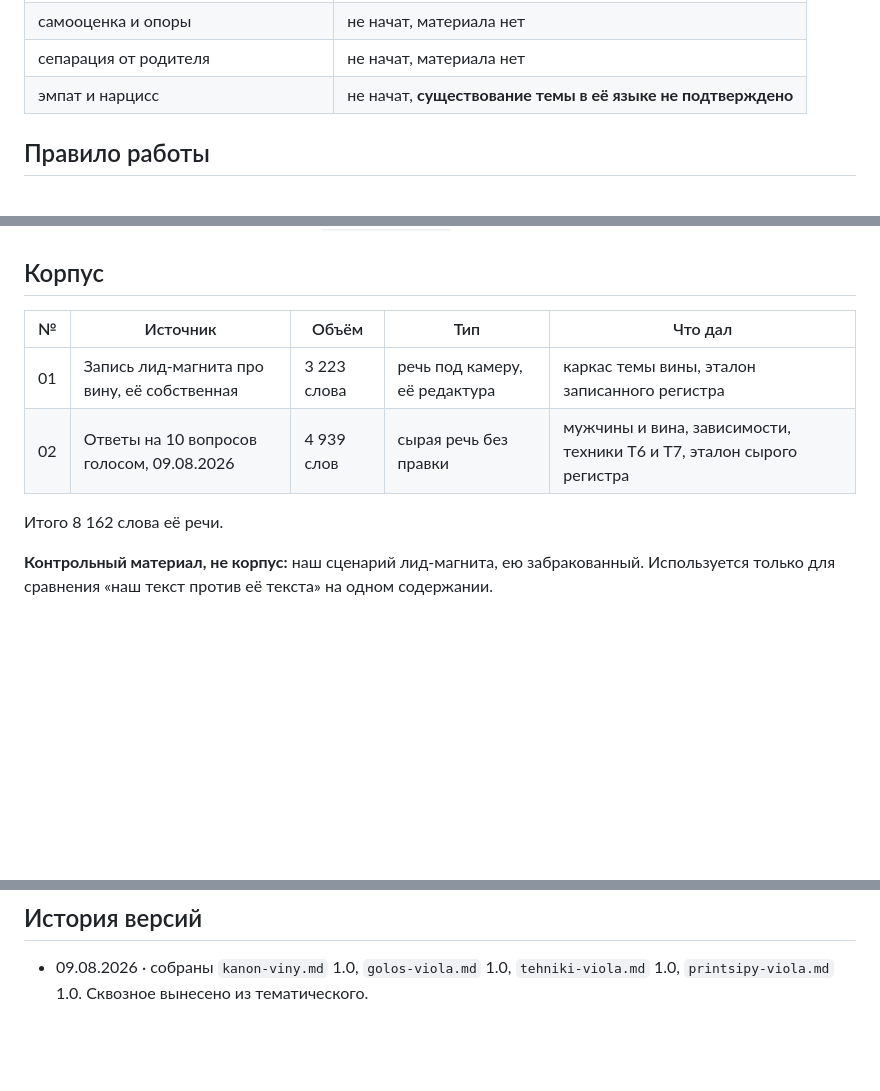
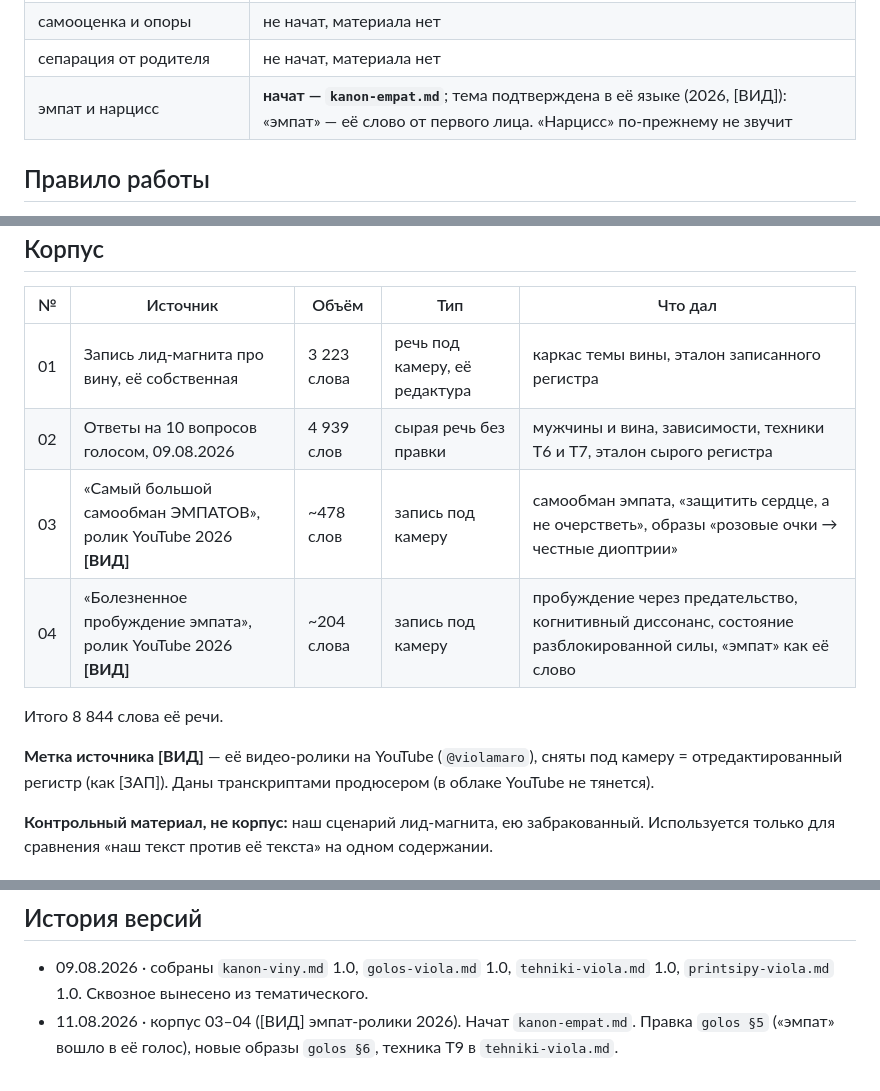
Before and after one commit to andzenho/violamaro, a Markdown page: baza/reestr-istochnikov.md, 3 parts joined by grey strips. GitHub-like rendering; blank space fills up the shorter version.

Commit message:
baza/reestr: корпус 03-04 [ВИД], тема эмпата подтверждена, метка [ВИД]
Основание: korpus/03-04. Строки корпуса 03/04, итого 8844 слова, статус темы «эмпат»
(подтверждена в её языке), новая метка источника [ВИД], запись в историю версий.

Co-Authored-By: Claude Opus 4.8 <noreply@anthropic.com>
Claude-Session: https://claude.ai/code/session_018bBqm36Prmm3kZC8KAa7ZK

```diff
--- a/baza/reestr-istochnikov.md
+++ b/baza/reestr-istochnikov.md
@@ -24,7 +24,7 @@
 | зависимости и откаты | не начат, крупный блок в ответах от 09.08 |
 | самооценка и опоры | не начат, материала нет |
 | сепарация от родителя | не начат, материала нет |
-| эмпат и нарцисс | не начат, **существование темы в её языке не подтверждено** |
+| эмпат и нарцисс | **начат — `kanon-empat.md`**; тема подтверждена в её языке (2026, [ВИД]): «эмпат» — её слово от первого лица. «Нарцисс» по-прежнему не звучит |
 
 ## Правило работы
 
@@ -38,8 +38,12 @@
 |---|---|---|---|---|
 | 01 | Запись лид-магнита про вину, её собственная | 3 223 слова | речь под камеру, её редактура | каркас темы вины, эталон записанного регистра |
 | 02 | Ответы на 10 вопросов голосом, 09.08.2026 | 4 939 слов | сырая речь без правки | мужчины и вина, зависимости, техники Т6 и Т7, эталон сырого регистра |
+| 03 | «Самый большой самообман ЭМПАТОВ», ролик YouTube 2026 **[ВИД]** | ~478 слов | запись под камеру | самообман эмпата, «защитить сердце, а не очерстветь», образы «розовые очки → честные диоптрии» |
+| 04 | «Болезненное пробуждение эмпата», ролик YouTube 2026 **[ВИД]** | ~204 слова | запись под камеру | пробуждение через предательство, когнитивный диссонанс, состояние разблокированной силы, «эмпат» как её слово |
 
-Итого 8 162 слова её речи.
+Итого 8 844 слова её речи.
+
+**Метка источника [ВИД]** — её видео-ролики на YouTube (`@violamaro`), сняты под камеру = отредактированный регистр (как [ЗАП]). Даны транскриптами продюсером (в облаке YouTube не тянется).
 
 **Контрольный материал, не корпус:** наш сценарий лид-магнита, ею забракованный. Используется только для сравнения «наш текст против её текста» на одном содержании.
 
@@ -59,3 +63,4 @@
 ## История версий
 
 - 09.08.2026 · собраны `kanon-viny.md` 1.0, `golos-viola.md` 1.0, `tehniki-viola.md` 1.0, `printsipy-viola.md` 1.0. Сквозное вынесено из тематического.
+- 11.08.2026 · корпус 03–04 ([ВИД] эмпат-ролики 2026). Начат `kanon-empat.md`. Правка `golos §5` («эмпат» вошло в её голос), новые образы `golos §6`, техника Т9 в `tehniki-viola.md`.
```
